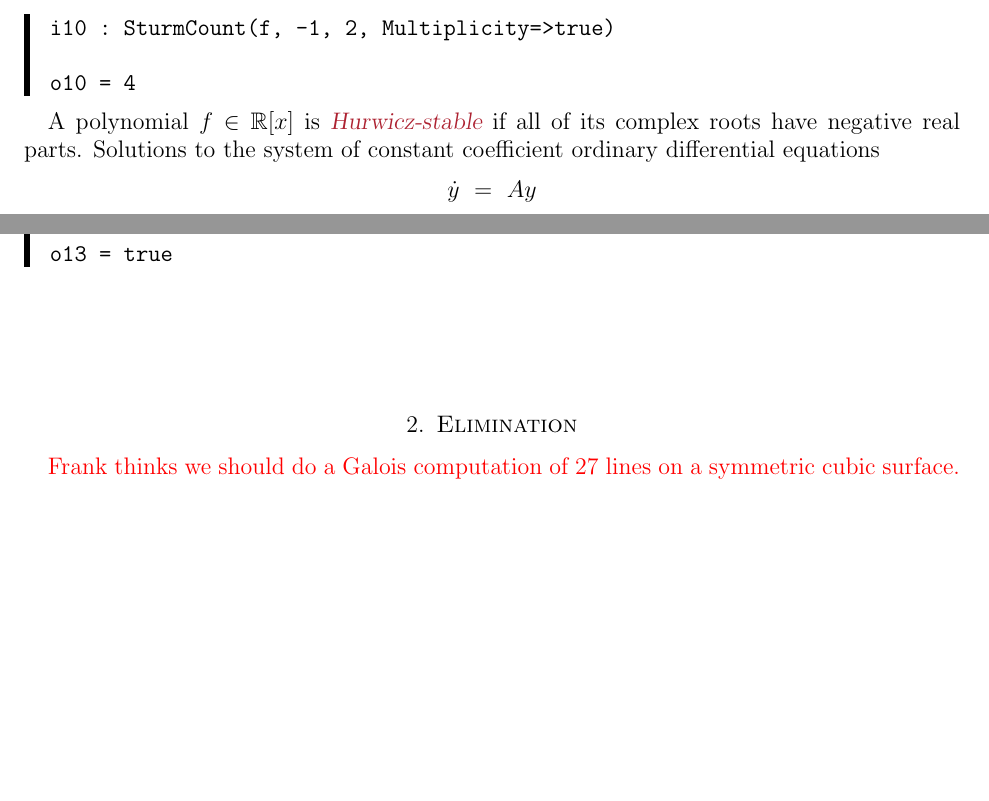
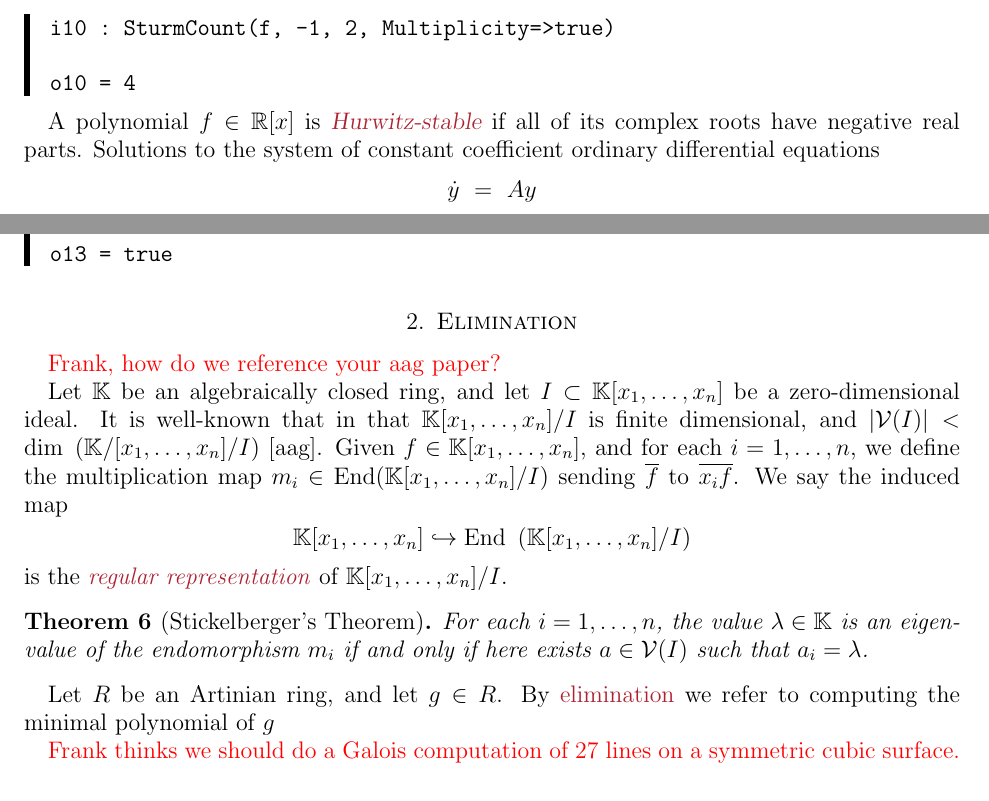
Before and after one commit to tjyahl/RealRoots, a LaTeX paper (JSAG/jsag.tex, which reads JSAG/Section1.tex, JSAG/Section2.tex): two parts of pages 4 and 5 of 6, joined at a grey line, cut so that both start at the same text, the shorter picture padded with empty space. Compiled offline with pdfLaTeX.

Commit message:
updated sections

```diff
--- a/JSAG/Section1.tex
+++ b/JSAG/Section1.tex
@@ -206,7 +206,7 @@ This same idea may be used to upgrade Sylvester's Theorem to give the count with
 \end{leftbar}
 %
 
-A polynomial $f\in\RR[x]$ is \demph{Hurwicz-stable} if all of its complex roots have negative real parts.
+A polynomial $f\in\RR[x]$ is \demph{Hurwitz-stable} if all of its complex roots have negative real parts.
 Solutions to the system of constant coefficient ordinary differential equations
 %
  \[
--- a/JSAG/Section2.tex
+++ b/JSAG/Section2.tex
@@ -4,11 +4,29 @@
 
 %%%%%%%%%%%%%%%%%%%%%%%%%%%%%%%%%%%%%%%%%%%%%%%%%%%%%%%%%%%%%%%%%%%%%%%%%%%%%%%%%
 \section{Elimination}
+
 %regular reprersentation and Stickelberger's theorem?
+
+\textcolor{red}{Frank, how do we reference your aag paper?}
+
+Let $\KK$ be an algebraically closed ring, and let $I\subset \KK[x_{1},\dots,x_{n}]$ be a zero-dimensional ideal. It is well-known that in that $\KK[x_{1},\dots,x_{n}]/I$ is finite dimensional, and $|\mathcal{V}(I)|< \text{dim }\left( \KK/[x_{1},
+\dots, x_{n}]/I \right)$ [aag]. Given $f\in \KK[x_{1},\dots, x_{n}]$, and for each $i=1,\dots,n$, we define the multiplication map $m_{i}\in \text{End} (\KK[x_{1},\dots, x_{n}]/I)$ sending $\overline{f}$ to $\overline{x_{i}f}$. We say the induced map \[\KK[x_{1},\dots,x_{n}] \hookrightarrow \text{End }\left(\KK[x_{1},\dots, x_{n}]/I \right)\] is the \defcolor{\textit{regular representation}} of $\KK[x_{1},\dots,x_{n}]/I$.
+
+\begin{theorem}[Stickelberger's Theorem] For each $i=1,\dots, n$, the value $\lambda \in \KK$ is an eigenvalue of the endomorphism $m_{i}$ if and only if here exists $a\in \mathcal{V}(I)$ such that $a_{i}=\lambda$.
+\end{theorem}
+
 %what we mean by elimination (minimal polynomial in Artinian ring)
+Let $R$ be an Artinian ring, and let $g\in R$. By \defcolor{elimination} we refer to computing the minimal polynomial of $g$
+
+
+
 %this is an univariate eliminant in the case ring element is variable
+
 %rational univariate eliminant uses characteristic polynomial instead of minimal polynomial
+
 %for zero-dimensional real systems, this gives an effective way to compute real solutions
 %
 
+
+
 {\color{red} Frank thinks we should do a Galois computation of 27 lines on a symmetric cubic surface.}
```
